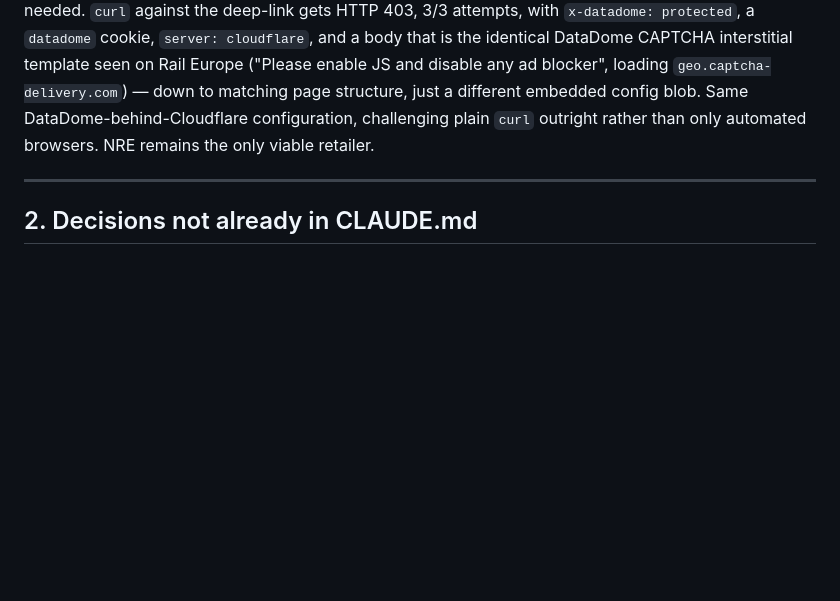
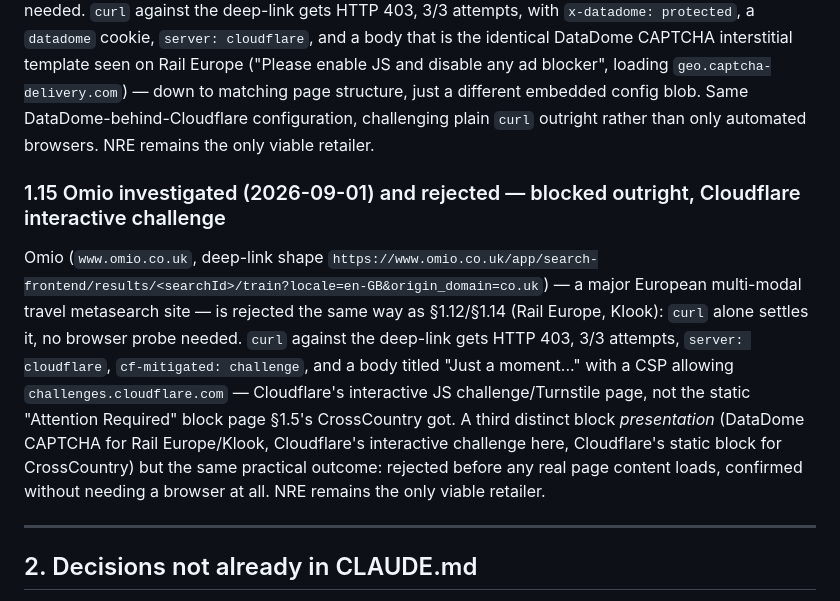
Before and after one commit to rosjo99/Train-prices, a Markdown page: docs/plans/001-train-price-alert.md, the part around the change. Drawn GitHub-style; blank space fills up the shorter version.

```diff
--- a/docs/plans/001-train-price-alert.md
+++ b/docs/plans/001-train-price-alert.md
@@ -437,6 +437,24 @@ Same DataDome-behind-Cloudflare configuration, challenging plain `curl`
 outright rather than only automated browsers. NRE remains the only
 viable retailer.
 
+### 1.15 Omio investigated (2026-09-01) and rejected — blocked outright, Cloudflare interactive challenge
+
+Omio (`www.omio.co.uk`, deep-link shape
+`https://www.omio.co.uk/app/search-frontend/results/<searchId>/train?locale=en-GB&origin_domain=co.uk`)
+— a major European multi-modal travel metasearch site — is rejected
+the same way as §1.12/§1.14 (Rail Europe, Klook): `curl` alone
+settles it, no browser probe needed. `curl` against the deep-link gets
+HTTP 403, 3/3 attempts, `server: cloudflare`, `cf-mitigated: challenge`,
+and a body titled "Just a moment..." with a CSP allowing
+`challenges.cloudflare.com` — Cloudflare's interactive JS
+challenge/Turnstile page, not the static "Attention Required" block
+page §1.5's CrossCountry got. A third distinct block *presentation*
+(DataDome CAPTCHA for Rail Europe/Klook, Cloudflare's interactive
+challenge here, Cloudflare's static block for CrossCountry) but the
+same practical outcome: rejected before any real page content loads,
+confirmed without needing a browser at all. NRE remains the only
+viable retailer.
+
 ---
 
 ## 2. Decisions not already in CLAUDE.md
```
Also changed, not shown: CLAUDE.md (+10 -8 lines).
